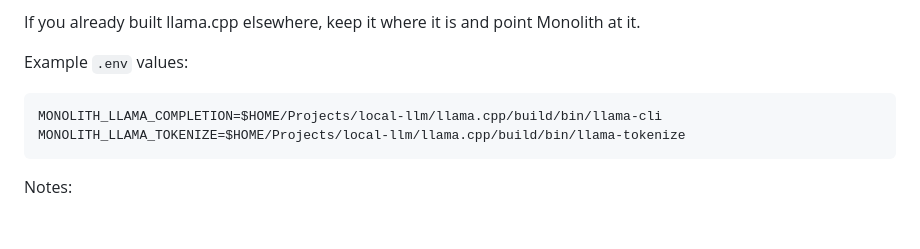
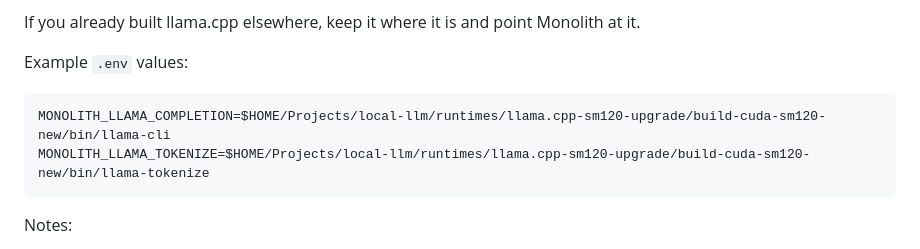
Before and after one commit to WumboLabs/monolith, a Markdown page: docs/CONFIGURATION.md, the part around the change. Rendered like a GitHub page; blank space fills up the shorter version.

Commit message:
docs: update example llama.cpp runtime paths for reorganized workspace

```diff
--- a/docs/CONFIGURATION.md
+++ b/docs/CONFIGURATION.md
@@ -132,8 +132,8 @@ If you already built llama.cpp elsewhere, keep it where it is and point Monolith
 
 Example `.env` values:
 
-    MONOLITH_LLAMA_COMPLETION=$HOME/Projects/local-llm/llama.cpp/build/bin/llama-cli
-    MONOLITH_LLAMA_TOKENIZE=$HOME/Projects/local-llm/llama.cpp/build/bin/llama-tokenize
+    MONOLITH_LLAMA_COMPLETION=$HOME/Projects/local-llm/runtimes/llama.cpp-sm120-upgrade/build-cuda-sm120-new/bin/llama-cli
+    MONOLITH_LLAMA_TOKENIZE=$HOME/Projects/local-llm/runtimes/llama.cpp-sm120-upgrade/build-cuda-sm120-new/bin/llama-tokenize
 
 Notes:
 
```
